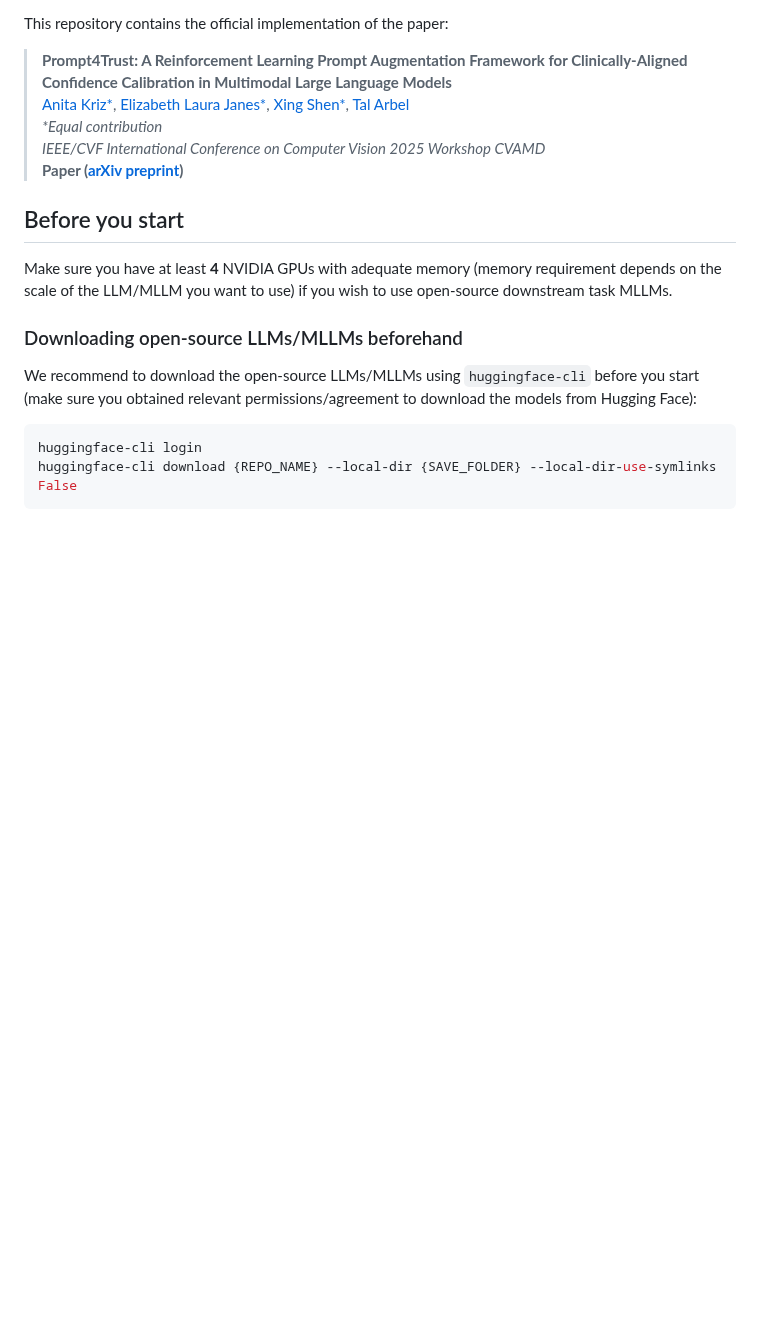
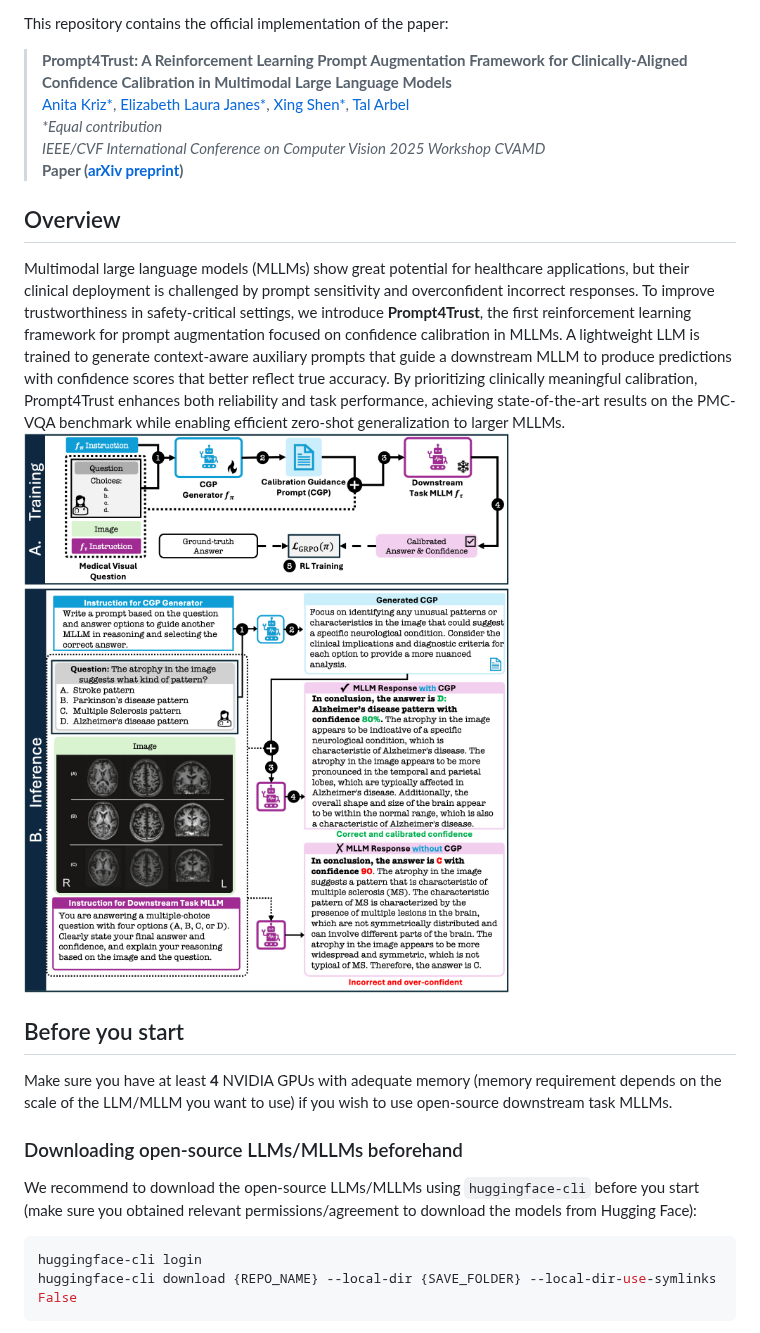
Before and after one commit to xingbpshen/prompt4trust, a Markdown page: README.md, the part around the change. Rendered like a GitHub page; pictures changed too: assets/fig.png (added); blank space fills up the shorter version.

```diff
--- a/README.md
+++ b/README.md
@@ -16,6 +16,9 @@ This repository contains the official implementation of the paper:
 > _IEEE/CVF International Conference on Computer Vision 2025 Workshop CVAMD_
 > __Paper ([arXiv preprint](https://arxiv.org/abs/2507.09279))__
 
+## Overview
+Multimodal large language models (MLLMs) show great potential for healthcare applications, but their clinical deployment is challenged by prompt sensitivity and overconfident incorrect responses. To improve trustworthiness in safety-critical settings, we introduce **Prompt4Trust**, the first reinforcement learning framework for prompt augmentation focused on confidence calibration in MLLMs. A lightweight LLM is trained to generate context-aware auxiliary prompts that guide a downstream MLLM to produce predictions with confidence scores that better reflect true accuracy. By prioritizing clinically meaningful calibration, Prompt4Trust enhances both reliability and task performance, achieving state-of-the-art results on the PMC-VQA benchmark while enabling efficient zero-shot generalization to larger MLLMs.
+![fig](./assets/fig.png)
 
 ## Before you start
 Make sure you have at least **4** NVIDIA GPUs with adequate memory (memory requirement depends on the scale of the LLM/MLLM you want to use) if you wish to use open-source downstream task MLLMs.
```
